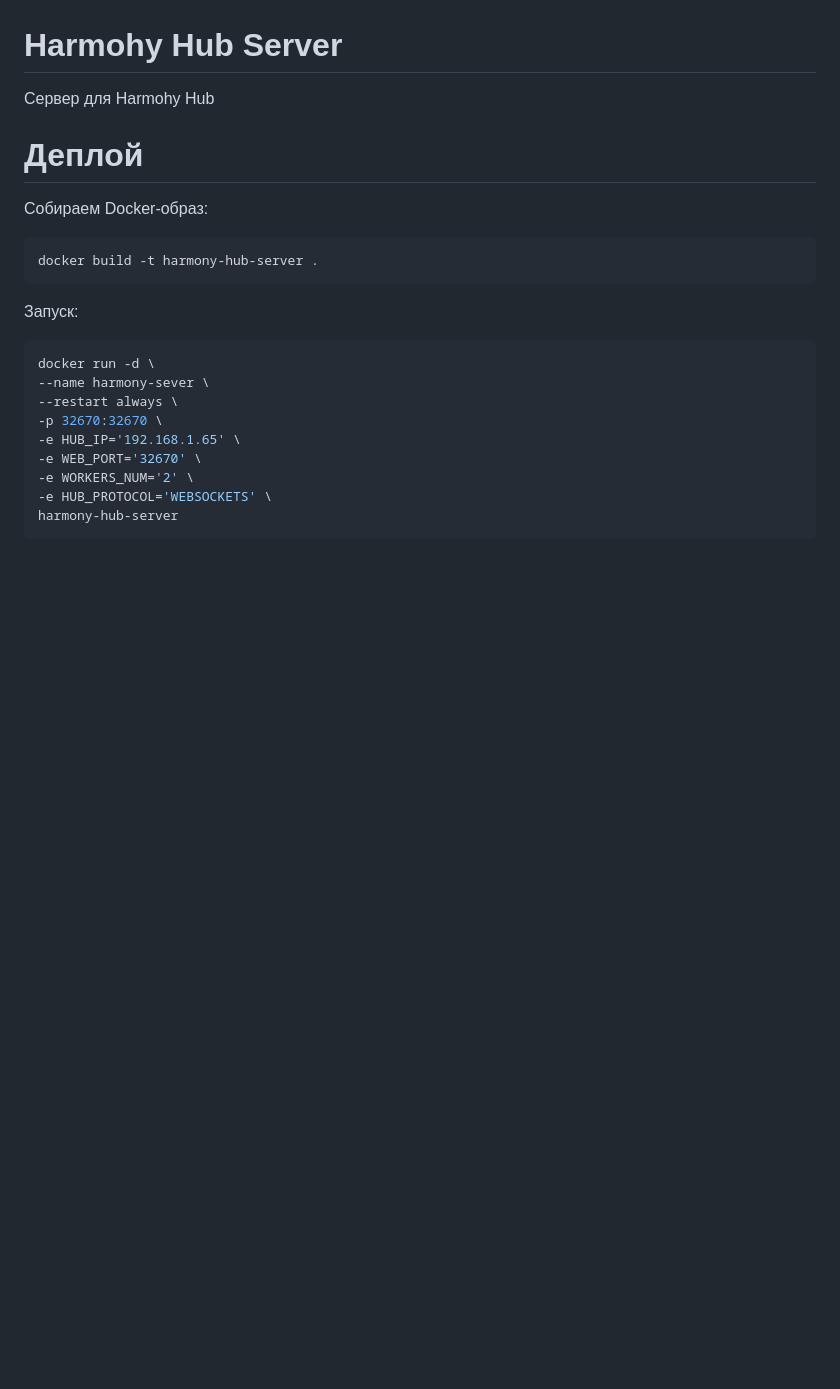
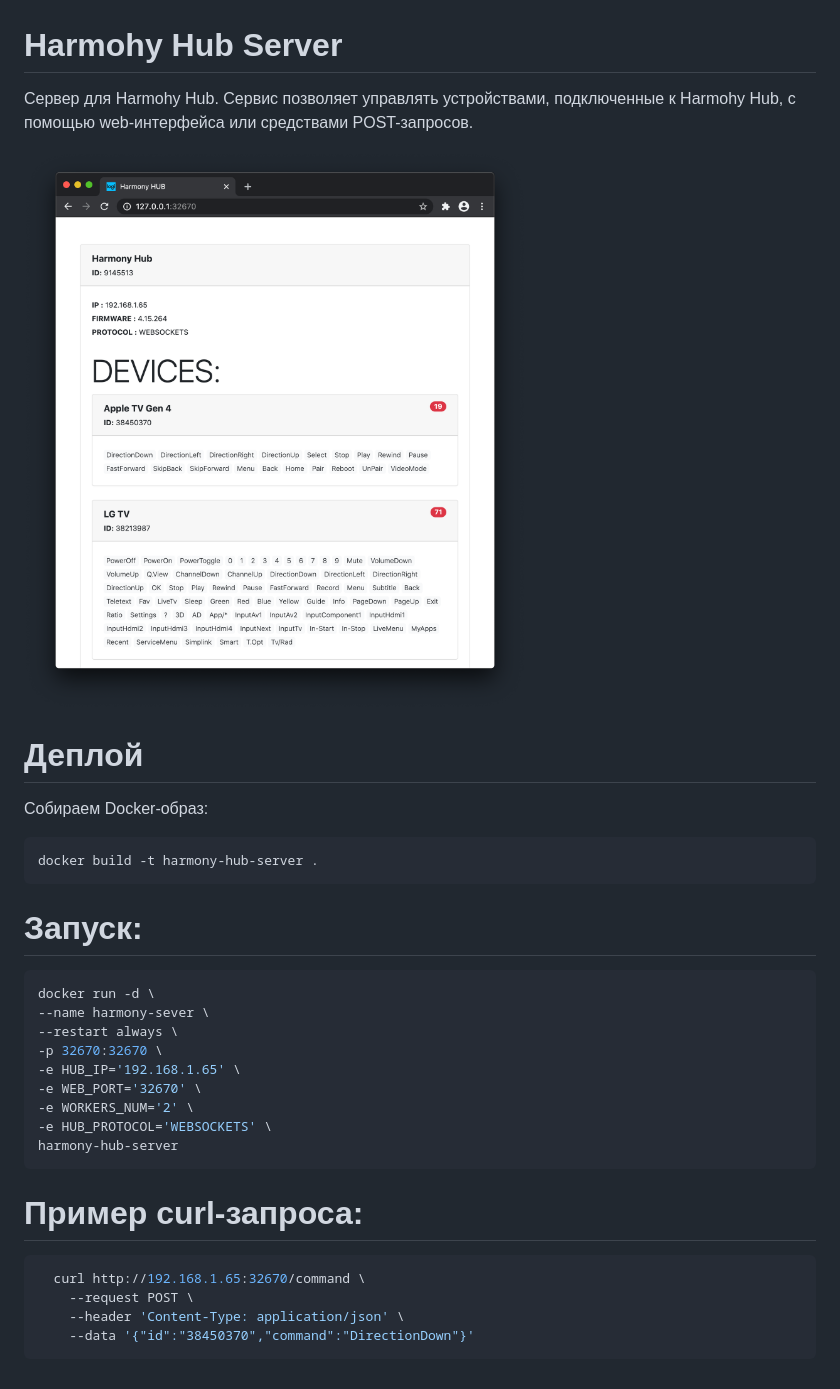
Before and after one commit to oxystin/harmony-hub-server, a Markdown page: README.md, the part around the change. Rendered like a GitHub page; pictures changed too: static/img/example.png (added); blank space fills up the shorter version.

````diff
--- a/README.md
+++ b/README.md
@@ -1,6 +1,8 @@
 # Harmohy Hub Server
 
-Сервер для Harmohy Hub
+Сервер для Harmohy Hub. Сервис позволяет управлять устройствами, подключенные к Harmohy Hub, с помощью web-интерфейса или средствами POST-запросов.
+
+![Пример интерфейса](static/img/example.png)
 
 # Деплой
 
@@ -10,7 +12,7 @@
 docker build -t harmony-hub-server .
 ```
 
-Запуск:
+# Запуск:
 
 ```sh
 docker run -d \
@@ -23,3 +25,12 @@ docker run -d \
 -e HUB_PROTOCOL='WEBSOCKETS' \
 harmony-hub-server
 ```
+
+# Пример curl-запроса:
+
+```sh
+  curl http://192.168.1.65:32670/command \
+    --request POST \
+    --header 'Content-Type: application/json' \
+    --data '{"id":"38450370","command":"DirectionDown"}'
+```
````
Also changed, not shown: 3 other files.
